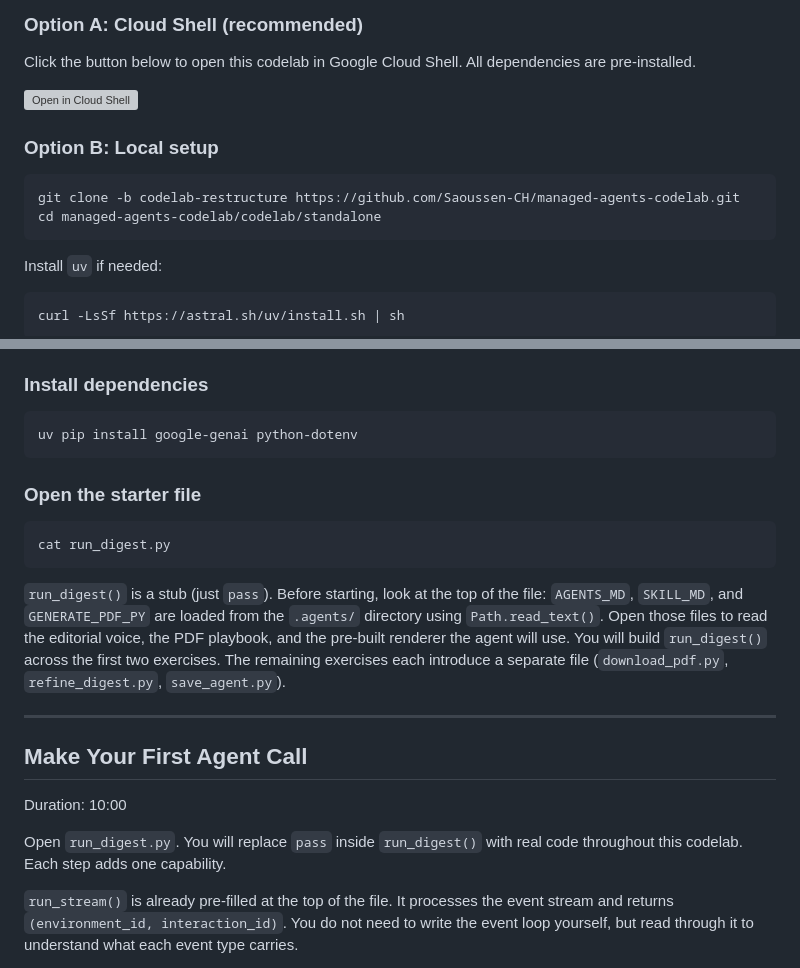
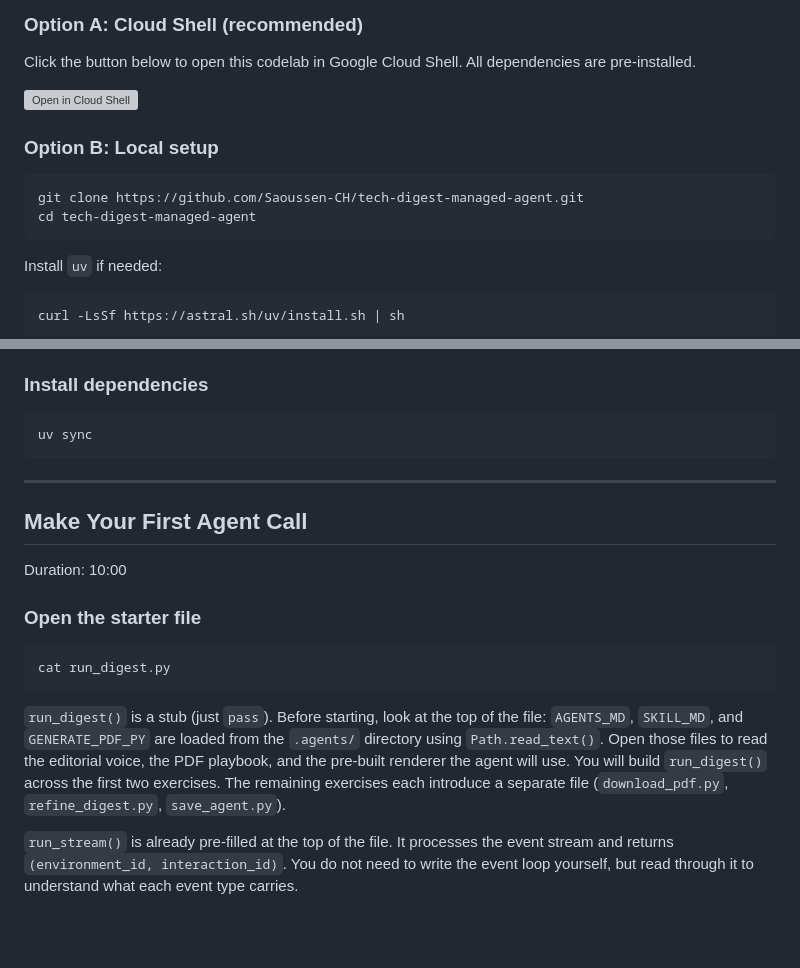
Before and after one commit to Saoussen-CH/tech-digest-managed-agent, a Markdown page: index.lab.md, 2 parts joined by grey strips. Rendered like a GitHub page; blank space fills up the shorter version; grey boxes are pictures that could not be loaded.

Commit message:
Fix git clone URL to new repo; move Open starter file to first exercise

````diff
--- a/index.lab.md
+++ b/index.lab.md
@@ -183,8 +183,8 @@ Click the button below to open this codelab in Google Cloud Shell. All dependenc
 ### Option B: Local setup
 
 ```bash
-git clone -b codelab-restructure https://github.com/Saoussen-CH/managed-agents-codelab.git
-cd managed-agents-codelab/codelab/standalone
+git clone https://github.com/Saoussen-CH/tech-digest-managed-agent.git
+cd tech-digest-managed-agent
 ```
 
 Install `uv` if needed:
@@ -212,8 +212,14 @@ GEMINI_API_KEY=your-key-here
 ### Install dependencies
 
 ```bash
-uv pip install google-genai python-dotenv
+uv sync
 ```
+
+---
+
+## Make Your First Agent Call
+
+Duration: 10:00
 
 ### Open the starter file
 
@@ -222,14 +228,6 @@ cat run_digest.py
 ```
 
 `run_digest()` is a stub (just `pass`). Before starting, look at the top of the file: `AGENTS_MD`, `SKILL_MD`, and `GENERATE_PDF_PY` are loaded from the `.agents/` directory using `Path.read_text()`. Open those files to read the editorial voice, the PDF playbook, and the pre-built renderer the agent will use. You will build `run_digest()` across the first two exercises. The remaining exercises each introduce a separate file (`download_pdf.py`, `refine_digest.py`, `save_agent.py`).
-
----
-
-## Make Your First Agent Call
-
-Duration: 10:00
-
-Open `run_digest.py`. You will replace `pass` inside `run_digest()` with real code throughout this codelab. Each step adds one capability.
 
 `run_stream()` is already pre-filled at the top of the file. It processes the event stream and returns `(environment_id, interaction_id)`. You do not need to write the event loop yourself, but read through it to understand what each event type carries.
 
````
Also changed, not shown: other parts of index.lab.md (+1 -1 lines).
